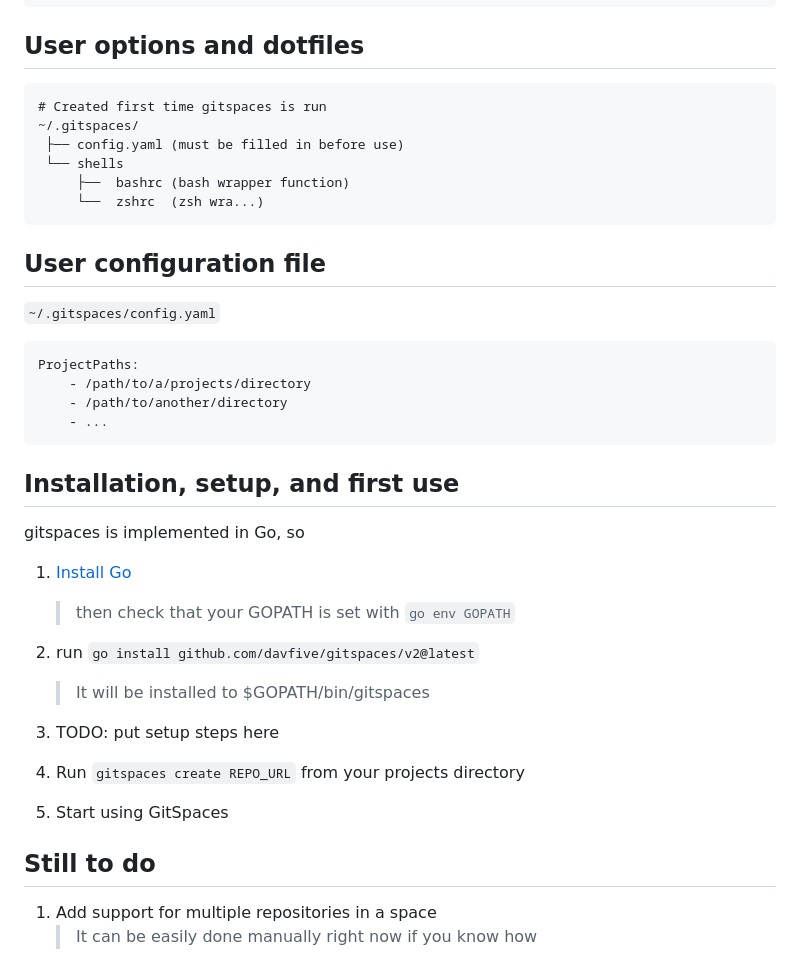
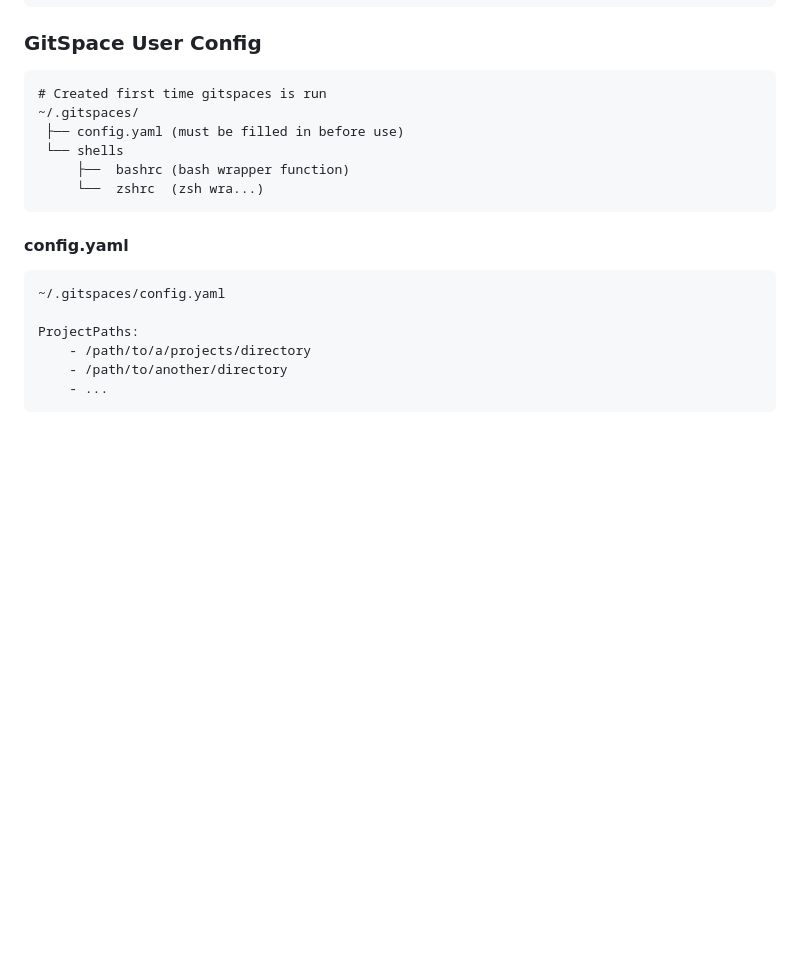
Before and after one commit to davfive/gitspaces, a Markdown page: README.md, the part around the change printed below. Drawn GitHub-style; blank space fills up the shorter version.

````diff
--- a/README.md
+++ b/README.md
@@ -68,7 +90,7 @@ COMMAND  | Description
      └── active-N/
 ```
 
-## User options and dotfiles
+### GitSpace User Config
 ```
 # Created first time gitspaces is run
 ~/.gitspaces/
@@ -78,32 +100,13 @@ COMMAND  | Description
      └──  zshrc  (zsh wra...)
 ```
 
-## User configuration file
-`~/.gitspaces/config.yaml`
+#### config.yaml
+
 ```yaml
+~/.gitspaces/config.yaml
+
 ProjectPaths:
     - /path/to/a/projects/directory
     - /path/to/another/directory
     - ...
 ```
-
-## Installation, setup, and first use
-
-gitspaces is implemented in Go, so
-
-1. [Install Go](https://go.dev/doc/install)
-   > then check that your GOPATH is set with `go env GOPATH`
-
-2. run `go install github.com/davfive/gitspaces/v2@latest`
-   > It will be installed to $GOPATH/bin/gitspaces
-
-3. TODO: put setup steps here
-
-4. Run `gitspaces create REPO_URL` from your projects directory
-
-5. Start using GitSpaces
-
-## Still to do
-
-1. Add support for multiple repositories in a space
-   > It can be easily done manually right now if you know how
````
Also changed, not shown: other parts of README.md (+54 -32 lines), docs/files/gitspaces-banner.png (added).
